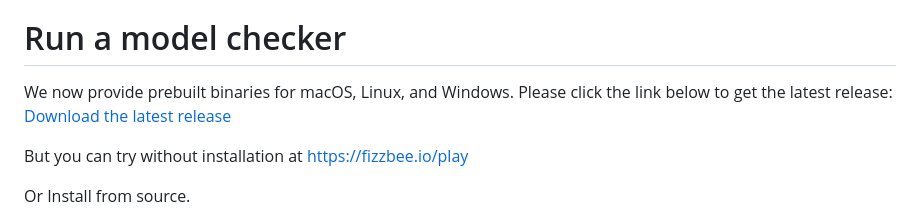
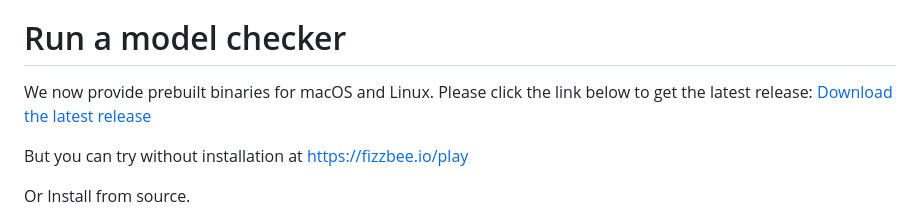
Before and after one commit to fizzbee-io/fizzbee, a Markdown page: README.md, the part around the change. Drawn GitHub-style.

```diff
--- a/README.md
+++ b/README.md
@@ -8,7 +8,7 @@ If you are familiar with [TLA+](https://lamport.azurewebsites.net/tla/tla.html),
 [From TLA+ to Fizz](https://github.com/fizzbee-io/fizzbee/blob/main/docs/fizzbee-quick-start-for-tlaplus-users.md)
 
 # Run a model checker
-We now provide prebuilt binaries for macOS, Linux, and Windows. Please click the link below to get the latest release: [Download the latest release](https://github.com/fizzbee-io/fizzbee/releases/tag/fizzbee-latest)
+We now provide prebuilt binaries for macOS and Linux. Please click the link below to get the latest release: [Download the latest release](https://github.com/fizzbee-io/fizzbee/releases/tag/fizzbee-latest)
 
 But you can try without installation at https://fizzbee.io/play
 
```
